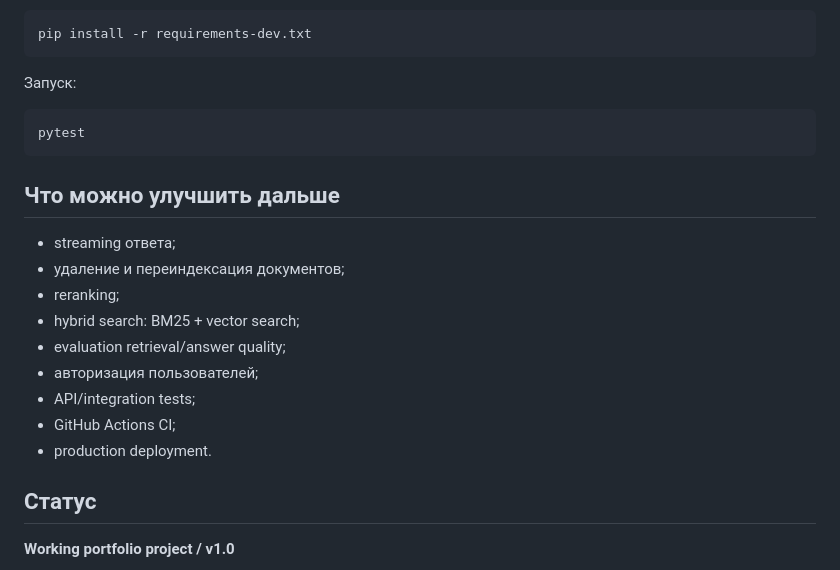
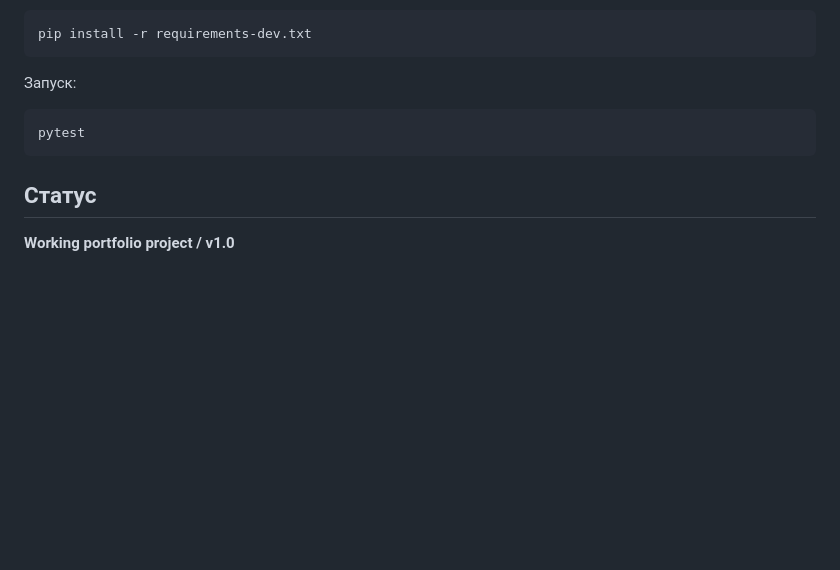
Before and after one commit to duncleseite-code/ai-knowledge-assistant, a Markdown page: README.md, the part around the change. Rendered like a GitHub page; blank space fills up the shorter version.

````diff
--- a/README.md
+++ b/README.md
@@ -235,18 +235,6 @@ pip install -r requirements-dev.txt
 pytest
 ```
 
-## Что можно улучшить дальше
-
-- streaming ответа;
-- удаление и переиндексация документов;
-- reranking;
-- hybrid search: BM25 + vector search;
-- evaluation retrieval/answer quality;
-- авторизация пользователей;
-- API/integration tests;
-- GitHub Actions CI;
-- production deployment.
-
 ## Статус
 
 **Working portfolio project / v1.0**
````
